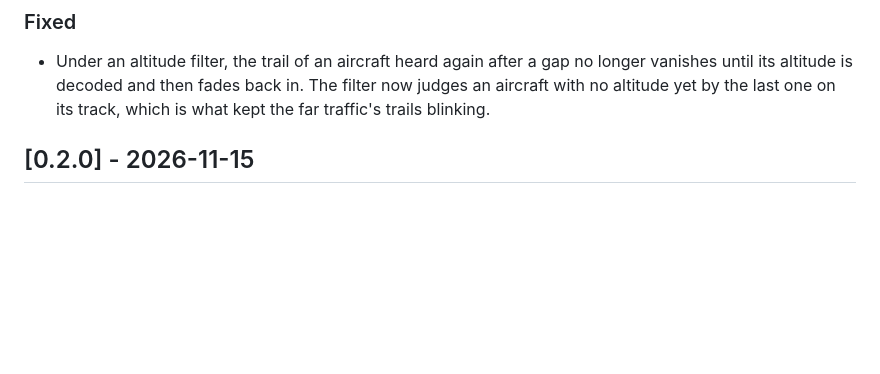
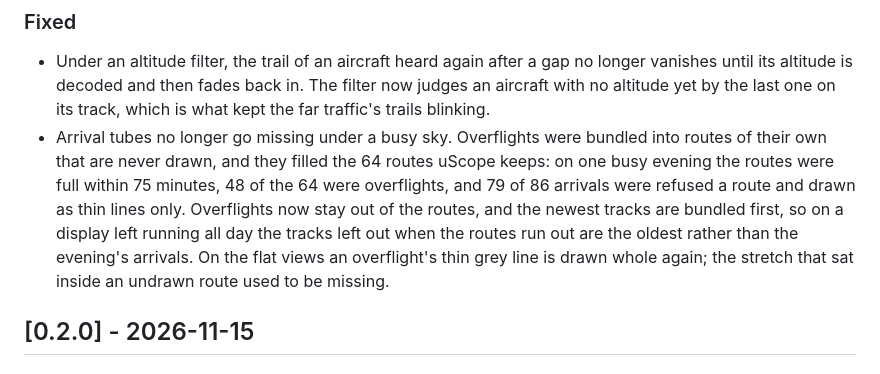
Before and after one commit to hyperized/uScope, a Markdown page: CHANGELOG.md, the part around the change. Rendered like a GitHub page; blank space fills up the shorter version.

```diff
--- a/CHANGELOG.md
+++ b/CHANGELOG.md
@@ -22,6 +22,16 @@ and the project uses [Semantic Versioning](https://semver.org/spec/v2.0.0.html).
   no longer vanishes until its altitude is decoded and then fades back in.
   The filter now judges an aircraft with no altitude yet by the last one on
   its track, which is what kept the far traffic's trails blinking.
+- Arrival tubes no longer go missing under a busy sky. Overflights were
+  bundled into routes of their own that are never drawn, and they filled the
+  64 routes uScope keeps: on one busy evening the routes were full within 75
+  minutes, 48 of the 64 were overflights, and 79 of 86 arrivals were refused
+  a route and drawn as thin lines only. Overflights now stay out of the
+  routes, and the newest tracks are bundled first, so on a display left
+  running all day the tracks left out when the routes run out are the oldest
+  rather than the evening's arrivals. On the flat views an overflight's thin
+  grey line is drawn whole again; the stretch that sat inside an undrawn
+  route used to be missing.
 
 ## [0.2.0] - 2026-11-15
 
```
Also changed, not shown: README.md (+9 -5 lines), docs/screenshots/fix-routes-starved-by-transit/after-3d.png (added), docs/screenshots/fix-routes-starved-by-transit/after-flat.png (added), docs/screenshots/fix-routes-starved-by-transit/before-3d.png (added), docs/screenshots/fix-routes-starved-by-transit/before-flat.png (added), 2 other files.
